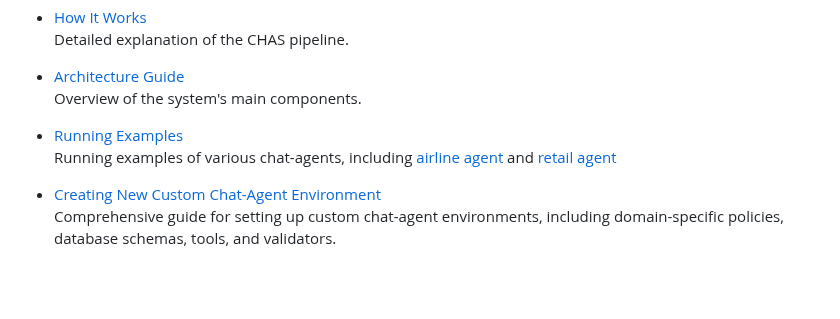
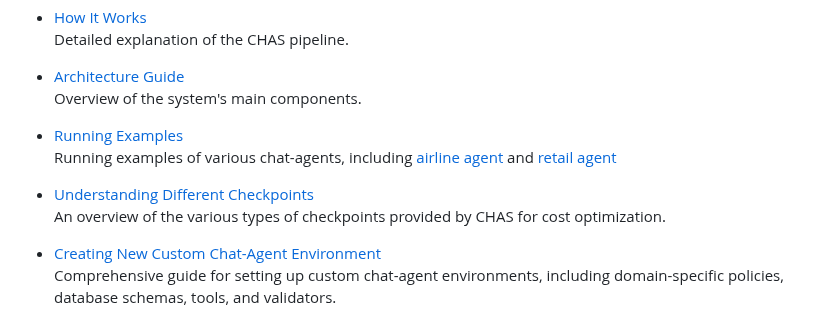
Before and after one commit to plurai-ai/intellagent, a Markdown page: README.md, the part around the change. GitHub-like rendering; blank space fills up the shorter version.

Commit message:
adding the checkpoints.md + to the main readme

```diff
--- a/README.md
+++ b/README.md
@@ -74,6 +74,9 @@ For more details, refer to the [How it works](docs/how-it-works.md) (Explanation
 
 - [Running Examples](./docs/examples.md)
   Running examples of various chat-agents, including [airline agent](./docs/examples/airline.md) and [retail agent](./docs/examples/retail.md)
+
+- [Understanding Different Checkpoints](./docs/checkpoints.md)
+  An overview of the various types of checkpoints provided by CHAS for cost optimization.
 
 - [Creating New Custom Chat-Agent Environment](./docs/custom_environment.md)
   Comprehensive guide for setting up custom chat-agent environments, including domain-specific policies, database schemas, tools, and validators.
```
Also changed, not shown: docs/checkpoints.md (added, +44 -0 lines).
